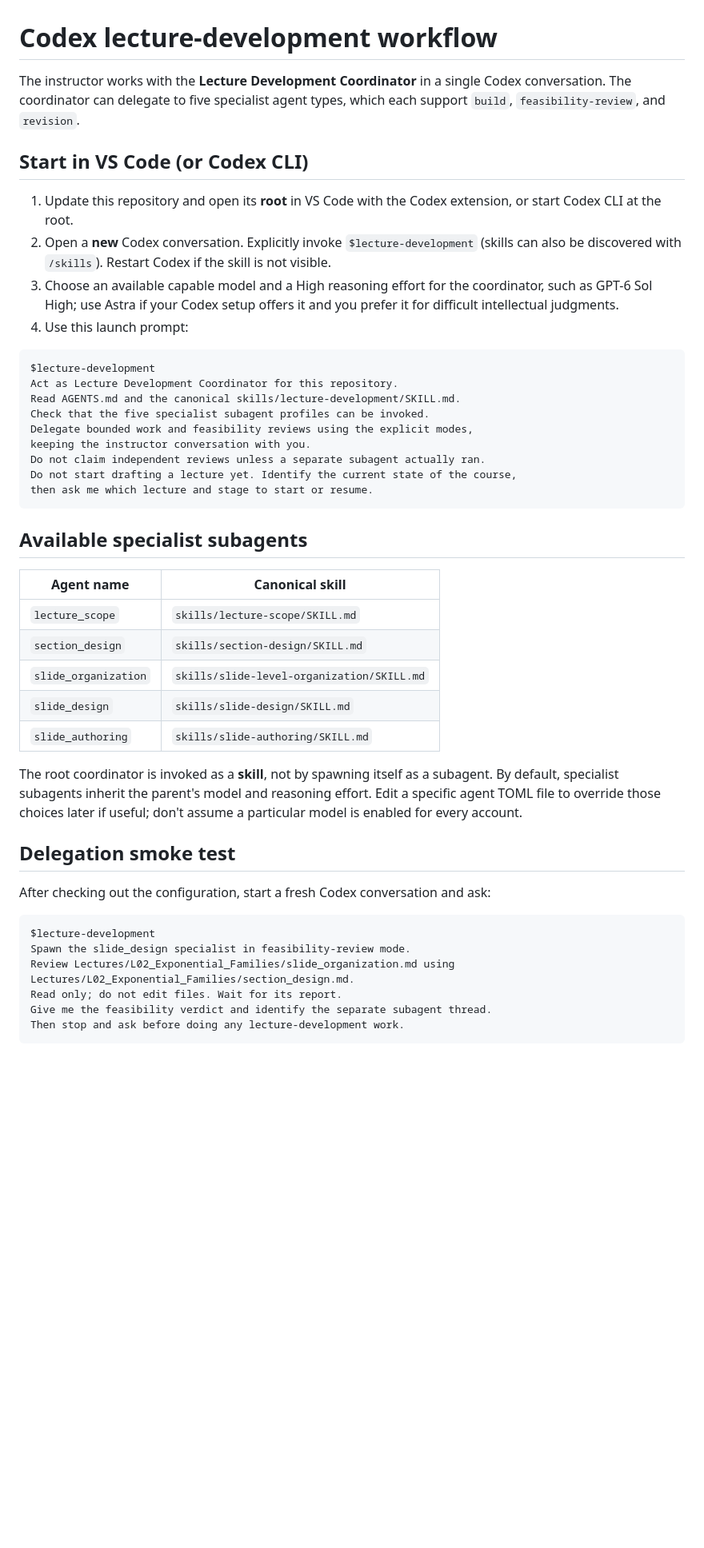
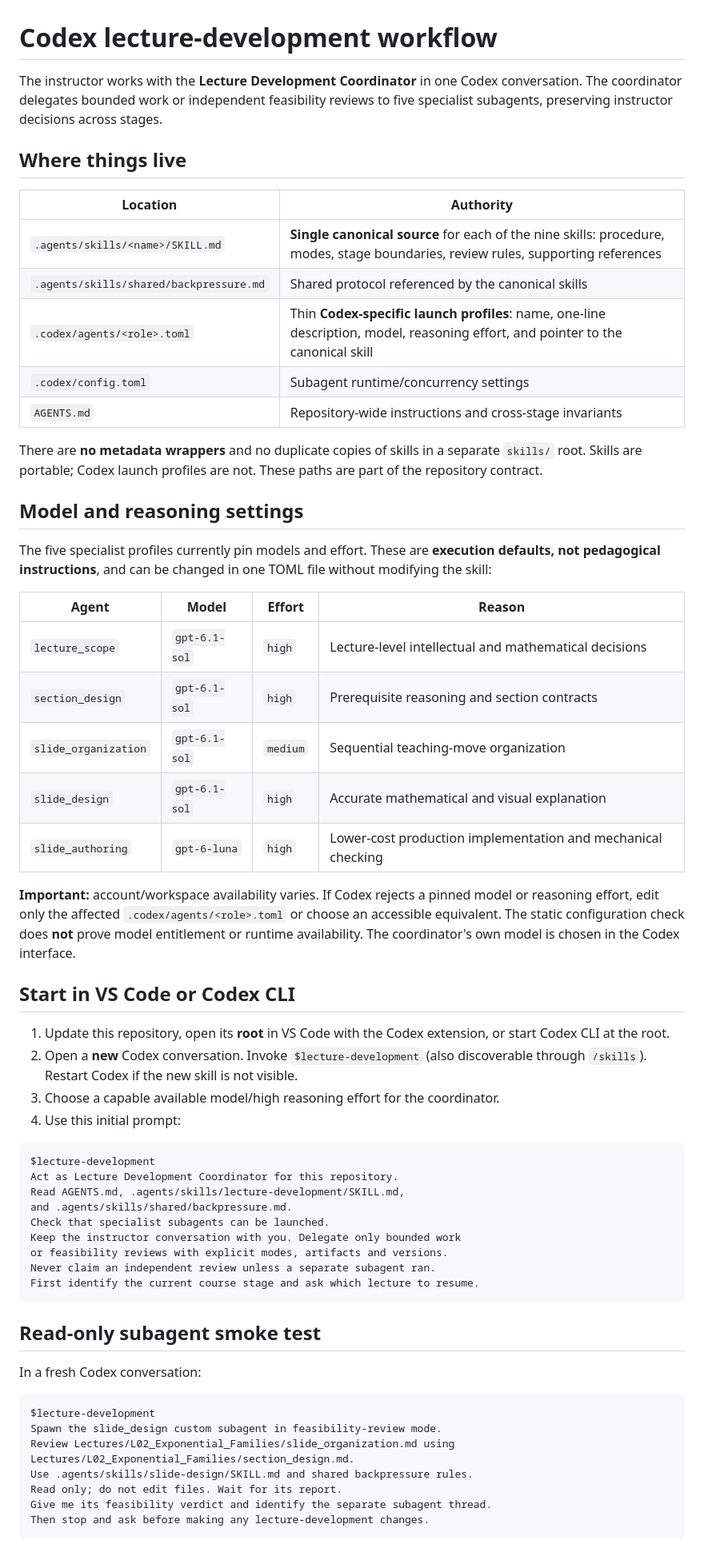
Before and after one commit to opherdonchin/ProbabilisticMachineLearning, a Markdown page: .codex/README.md, the part around one of its changes. Shown at 80% size. Rendered like a GitHub page; blank space fills up the shorter version.

Commit message:
Document single-source skill hierarchy and pinned specialist models

````diff
--- a/.codex/README.md
+++ b/.codex/README.md
@@ -1,49 +1,64 @@
 # Codex lecture-development workflow
 
-The instructor works with the **Lecture Development Coordinator** in a single Codex conversation. The coordinator can delegate to five specialist agent types, which each support `build`, `feasibility-review`, and `revision`.
+The instructor works with the **Lecture Development Coordinator** in one Codex conversation. The coordinator delegates bounded work or independent feasibility reviews to five specialist subagents, preserving instructor decisions across stages.
 
-## Start in VS Code (or Codex CLI)
+## Where things live
 
-1. Update this repository and open its **root** in VS Code with the Codex extension, or start Codex CLI at the root.
-2. Open a **new** Codex conversation. Explicitly invoke `$lecture-development` (skills can also be discovered with `/skills`). Restart Codex if the skill is not visible.
-3. Choose an available capable model and a High reasoning effort for the coordinator, such as GPT-6 Sol High; use Astra if your Codex setup offers it and you prefer it for difficult intellectual judgments.
-4. Use this launch prompt:
+| Location | Authority |
+| --- | --- |
+| `.agents/skills/<name>/SKILL.md` | **Single canonical source** for each of the nine skills: procedure, modes, stage boundaries, review rules, supporting references |
+| `.agents/skills/shared/backpressure.md` | Shared protocol referenced by the canonical skills |
+| `.codex/agents/<role>.toml` | Thin **Codex-specific launch profiles**: name, one-line description, model, reasoning effort, and pointer to the canonical skill |
+| `.codex/config.toml` | Subagent runtime/concurrency settings |
+| `AGENTS.md` | Repository-wide instructions and cross-stage invariants |
+
+There are **no metadata wrappers** and no duplicate copies of skills in a separate `skills/` root. Skills are portable; Codex launch profiles are not. These paths are part of the repository contract.
+
+## Model and reasoning settings
+
+The five specialist profiles currently pin models and effort. These are **execution defaults, not pedagogical instructions**, and can be changed in one TOML file without modifying the skill:
+
+| Agent | Model | Effort | Reason |
+| --- | --- | --- | --- |
+| `lecture_scope` | `gpt-6.1-sol` | `high` | Lecture-level intellectual and mathematical decisions |
+| `section_design` | `gpt-6.1-sol` | `high` | Prerequisite reasoning and section contracts |
+| `slide_organization` | `gpt-6.1-sol` | `medium` | Sequential teaching-move organization |
+| `slide_design` | `gpt-6.1-sol` | `high` | Accurate mathematical and visual explanation |
+| `slide_authoring` | `gpt-6-luna` | `high` | Lower-cost production implementation and mechanical checking |
+
+**Important:** account/workspace availability varies. If Codex rejects a pinned model or reasoning effort, edit only the affected `.codex/agents/<role>.toml` or choose an accessible equivalent. The static configuration check does **not** prove model entitlement or runtime availability. The coordinator's own model is chosen in the Codex interface.
+
+## Start in VS Code or Codex CLI
+
+1. Update this repository, open its **root** in VS Code with the Codex extension, or start Codex CLI at the root.
+2. Open a **new** Codex conversation. Invoke `$lecture-development` (also discoverable through `/skills`). Restart Codex if the new skill is not visible.
+3. Choose a capable available model/high reasoning effort for the coordinator.
+4. Use this initial prompt:
 
 ```text
 $lecture-development
 Act as Lecture Development Coordinator for this repository.
-Read AGENTS.md and the canonical skills/lecture-development/SKILL.md.
-Check that the five specialist subagent profiles can be invoked.
-Delegate bounded work and feasibility reviews using the explicit modes,
-keeping the instructor conversation with you.
-Do not claim independent reviews unless a separate subagent actually ran.
-Do not start drafting a lecture yet. Identify the current state of the course,
-then ask me which lecture and stage to start or resume.
+Read AGENTS.md, .agents/skills/lecture-development/SKILL.md,
+and .agents/skills/shared/backpressure.md.
+Check that specialist subagents can be launched.
+Keep the instructor conversation with you. Delegate only bounded work
+or feasibility reviews with explicit modes, artifacts and versions.
+Never claim an independent review unless a separate subagent ran.
+First identify the current course stage and ask which lecture to resume.
 ```
 
-## Available specialist subagents
+## Read-only subagent smoke test
 
-| Agent name | Canonical skill |
-| --- | --- |
-| `lecture_scope` | `skills/lecture-scope/SKILL.md` |
-| `section_design` | `skills/section-design/SKILL.md` |
-| `slide_organization` | `skills/slide-level-organization/SKILL.md` |
-| `slide_design` | `skills/slide-design/SKILL.md` |
-| `slide_authoring` | `skills/slide-authoring/SKILL.md` |
-
-The root coordinator is invoked as a **skill**, not by spawning itself as a subagent. By default, specialist subagents inherit the parent's model and reasoning effort. Edit a specific agent TOML file to override those choices later if useful; don't assume a particular model is enabled for every account.
-
-## Delegation smoke test
-
-After checking out the configuration, start a fresh Codex conversation and ask:
+In a fresh Codex conversation:
 
 ```text
 $lecture-development
-Spawn the slide_design specialist in feasibility-review mode.
+Spawn the slide_design custom subagent in feasibility-review mode.
 Review Lectures/L02_Exponential_Families/slide_organization.md using
 Lectures/L02_Exponential_Families/section_design.md.
+Use .agents/skills/slide-design/SKILL.md and shared backpressure rules.
 Read only; do not edit files. Wait for its report.
-Give me the feasibility verdict and identify the separate subagent thread.
-Then stop and ask before doing any lecture-development work.
+Give me its feasibility verdict and identify the separate subagent thread.
+Then stop and ask before making any lecture-development changes.
 ```
 
````
Also changed, not shown: other parts of .codex/README.md (+7 -8 lines).
